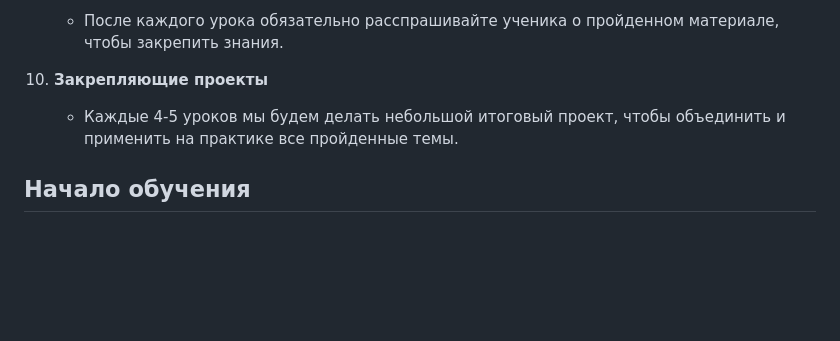
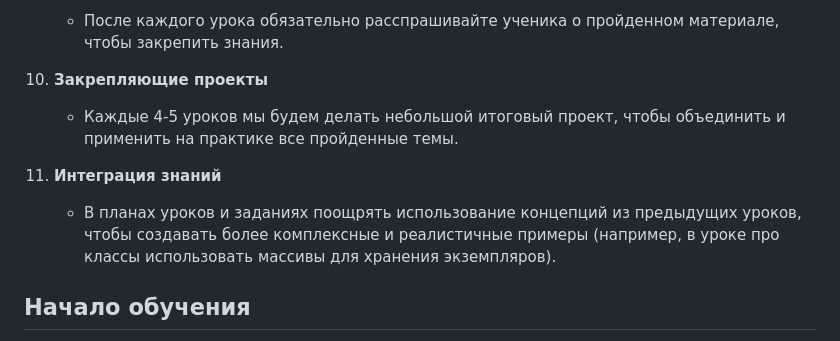
Before and after one commit to rozeraf/learnjs, a Markdown page: GEMINI.md, the part around the change. Rendered like a GitHub page; blank space fills up the shorter version.

```diff
--- a/GEMINI.md
+++ b/GEMINI.md
@@ -63,6 +63,9 @@
 10. **Закрепляющие проекты**
     - Каждые 4-5 уроков мы будем делать небольшой итоговый проект, чтобы объединить и применить на практике все пройденные темы.
 
+11. **Интеграция знаний**
+    - В планах уроков и заданиях поощрять использование концепций из предыдущих уроков, чтобы создавать более комплексные и реалистичные примеры (например, в уроке про классы использовать массивы для хранения экземпляров).
+
 ## Начало обучения
 
 1. Проверка окружения: Bun, TypeScript, GitHub MCP.
```
Also changed, not shown: lesson6/lesson6.md (added, +60 -0 lines).
